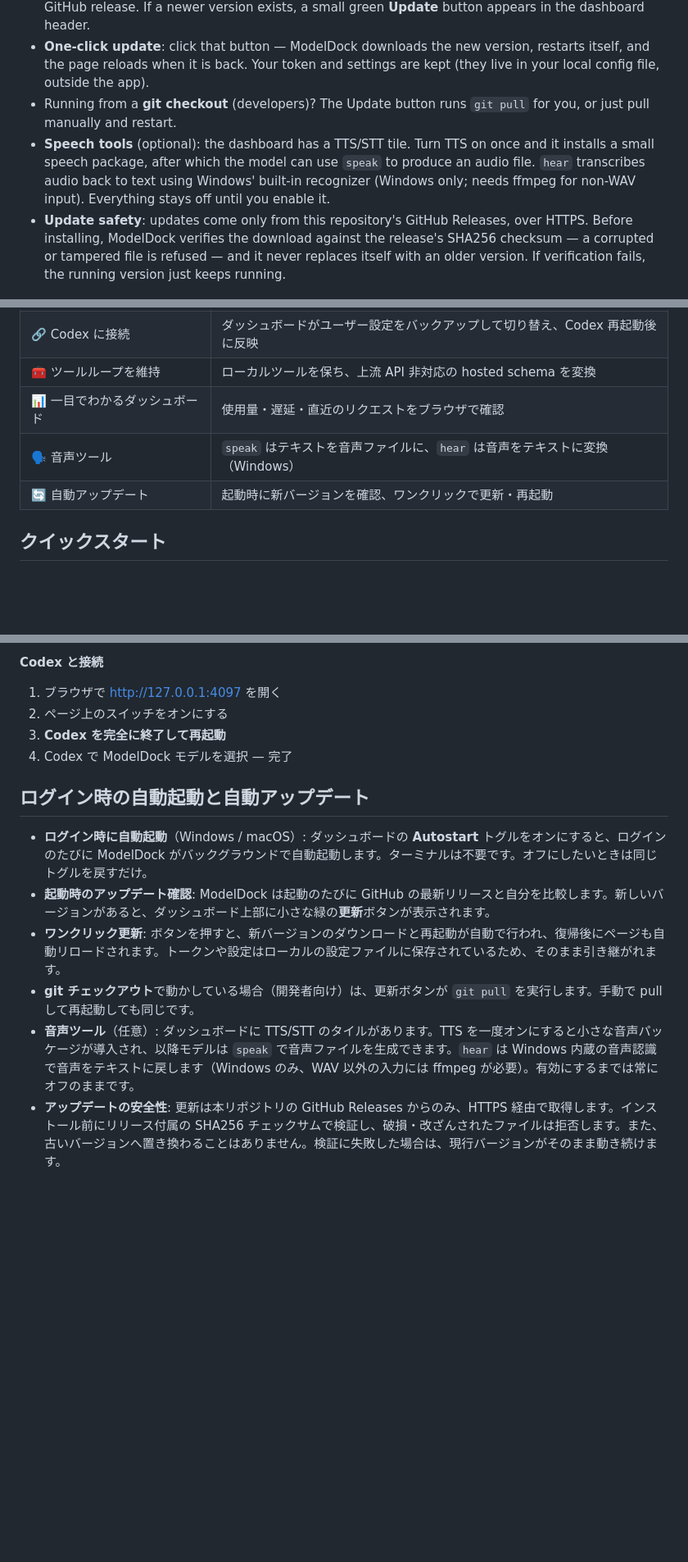
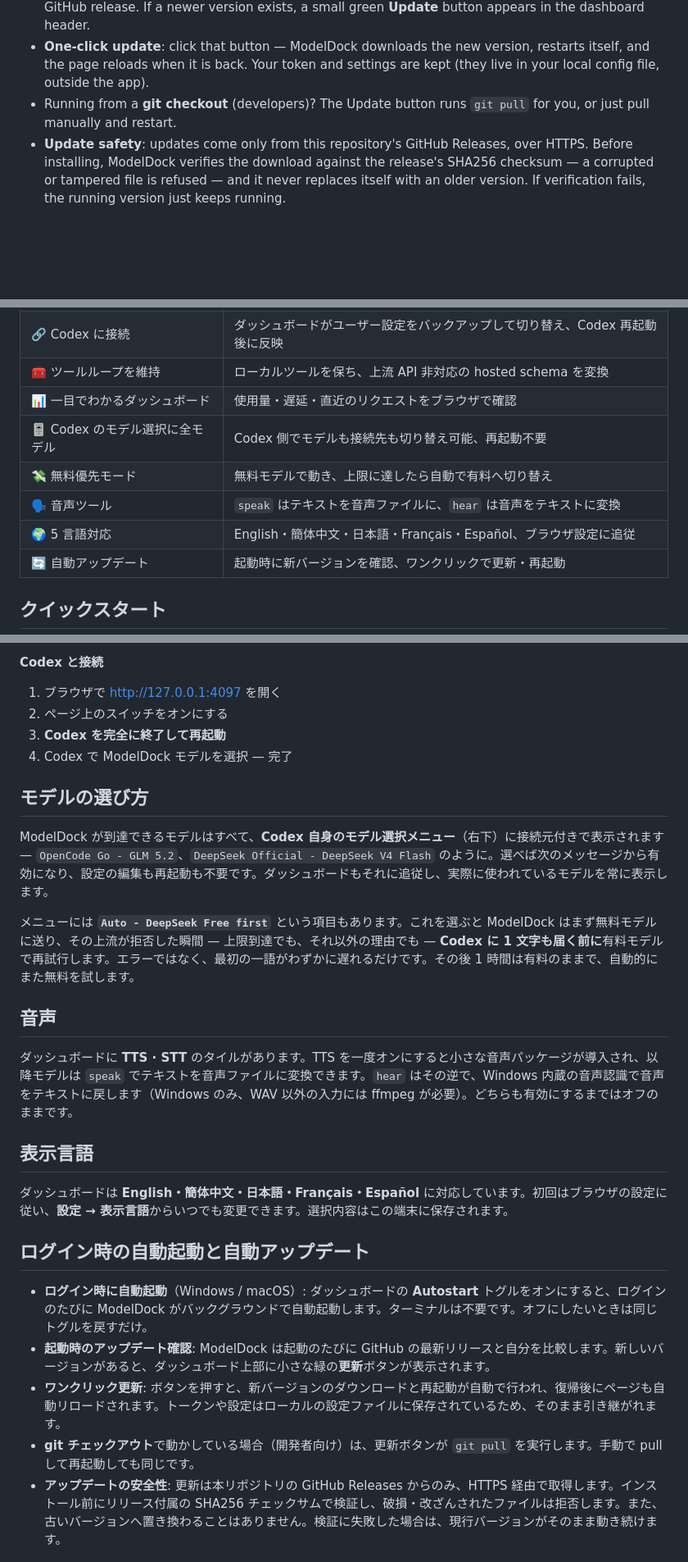
Before and after one commit to Bruce-Yii/modeldock, a Markdown page: README.md, 3 parts joined by grey strips. Shown at 82% size. Drawn GitHub-style; blank space fills up the shorter version.

```diff
--- a/README.md
+++ b/README.md
@@ -85,10 +115,6 @@ install, setup, and launch for you.
   kept (they live in your local config file, outside the app).
 - Running from a **git checkout** (developers)? The Update button runs `git pull` for
   you, or just pull manually and restart.
-- **Speech tools** (optional): the dashboard has a TTS/STT tile. Turn TTS on once and it
-  installs a small speech package, after which the model can use `speak` to produce an
-  audio file. `hear` transcribes audio back to text using Windows' built-in recognizer
-  (Windows only; needs ffmpeg for non-WAV input). Everything stays off until you enable it.
 - **Update safety**: updates come only from this repository's GitHub Releases, over
   HTTPS. Before installing, ModelDock verifies the download against the release's
   SHA256 checksum — a corrupted or tampered file is refused — and it never replaces
@@ -206,7 +248,10 @@ ModelDock はローカルで動く小さなヘルパーです。できること
 | 🔗 Codex に接続 | ダッシュボードがユーザー設定をバックアップして切り替え、Codex 再起動後に反映 |
 | 🧰 ツールループを維持 | ローカルツールを保ち、上流 API 非対応の hosted schema を変換 |
 | 📊 一目でわかるダッシュボード | 使用量・遅延・直近のリクエストをブラウザで確認 |
-| 🗣️ 音声ツール | `speak` はテキストを音声ファイルに、`hear` は音声をテキストに変換（Windows） |
+| 🎚️ Codex のモデル選択に全モデル | Codex 側でモデルも接続先も切り替え可能、再起動不要 |
+| 💸 無料優先モード | 無料モデルで動き、上限に達したら自動で有料へ切り替え |
+| 🗣️ 音声ツール | `speak` はテキストを音声ファイルに、`hear` は音声をテキストに変換 |
+| 🌍 5 言語対応 | English・簡体中文・日本語・Français・Español、ブラウザ設定に追従 |
 | 🔄 自動アップデート | 起動時に新バージョンを確認、ワンクリックで更新・再起動 |
 
 ## クイックスタート
@@ -244,13 +289,26 @@ https://github.com/architectds/modeldock
 3. **Codex を完全に終了して再起動**
 4. Codex で ModelDock モデルを選択 — 完了
 
+## モデルの選び方
+
+ModelDock が到達できるモデルはすべて、**Codex 自身のモデル選択メニュー**（右下）に接続元付きで表示されます — `OpenCode Go - GLM 5.2`、`DeepSeek Official - DeepSeek V4 Flash` のように。選べば次のメッセージから有効になり、設定の編集も再起動も不要です。ダッシュボードもそれに追従し、実際に使われているモデルを常に表示します。
+
+メニューには **`Auto - DeepSeek Free first`** という項目もあります。これを選ぶと ModelDock はまず無料モデルに送り、その上流が拒否した瞬間 — 上限到達でも、それ以外の理由でも — **Codex に 1 文字も届く前に**有料モデルで再試行します。エラーではなく、最初の一語がわずかに遅れるだけです。その後 1 時間は有料のままで、自動的にまた無料を試します。
+
+## 音声
+
+ダッシュボードに **TTS · STT** のタイルがあります。TTS を一度オンにすると小さな音声パッケージが導入され、以降モデルは `speak` でテキストを音声ファイルに変換できます。`hear` はその逆で、Windows 内蔵の音声認識で音声をテキストに戻します（Windows のみ、WAV 以外の入力には ffmpeg が必要）。どちらも有効にするまではオフのままです。
+
+## 表示言語
+
+ダッシュボードは **English・簡体中文・日本語・Français・Español** に対応しています。初回はブラウザの設定に従い、**設定 → 表示言語**からいつでも変更できます。選択内容はこの端末に保存されます。
+
 ## ログイン時の自動起動と自動アップデート
 
 - **ログイン時に自動起動**（Windows / macOS）: ダッシュボードの **Autostart** トグルをオンにすると、ログインのたびに ModelDock がバックグラウンドで自動起動します。ターミナルは不要です。オフにしたいときは同じトグルを戻すだけ。
 - **起動時のアップデート確認**: ModelDock は起動のたびに GitHub の最新リリースと自分を比較します。新しいバージョンがあると、ダッシュボード上部に小さな緑の**更新**ボタンが表示されます。
 - **ワンクリック更新**: ボタンを押すと、新バージョンのダウンロードと再起動が自動で行われ、復帰後にページも自動リロードされます。トークンや設定はローカルの設定ファイルに保存されているため、そのまま引き継がれます。
 - **git チェックアウト**で動かしている場合（開発者向け）は、更新ボタンが `git pull` を実行します。手動で pull して再起動しても同じです。
-- **音声ツール**（任意）: ダッシュボードに TTS/STT のタイルがあります。TTS を一度オンにすると小さな音声パッケージが導入され、以降モデルは `speak` で音声ファイルを生成できます。`hear` は Windows 内蔵の音声認識で音声をテキストに戻します（Windows のみ、WAV 以外の入力には ffmpeg が必要）。有効にするまでは常にオフのままです。
 - **アップデートの安全性**: 更新は本リポジトリの GitHub Releases からのみ、HTTPS 経由で取得します。インストール前にリリース付属の SHA256 チェックサムで検証し、破損・改ざんされたファイルは拒否します。また、古いバージョンへ置き換わることはありません。検証に失敗した場合は、現行バージョンがそのまま動き続けます。
 
 ## 仕組み（やさしい説明）
```
Also changed, not shown: other parts of README.md (+49 -3 lines), assets/dashboard.png.
